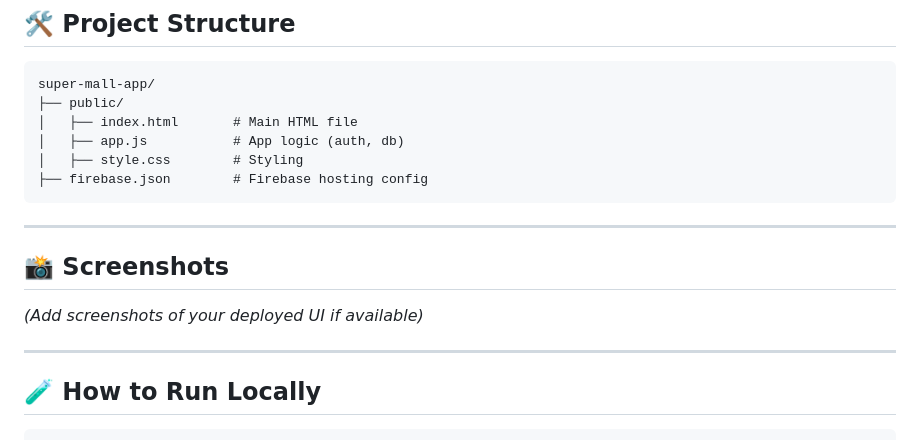
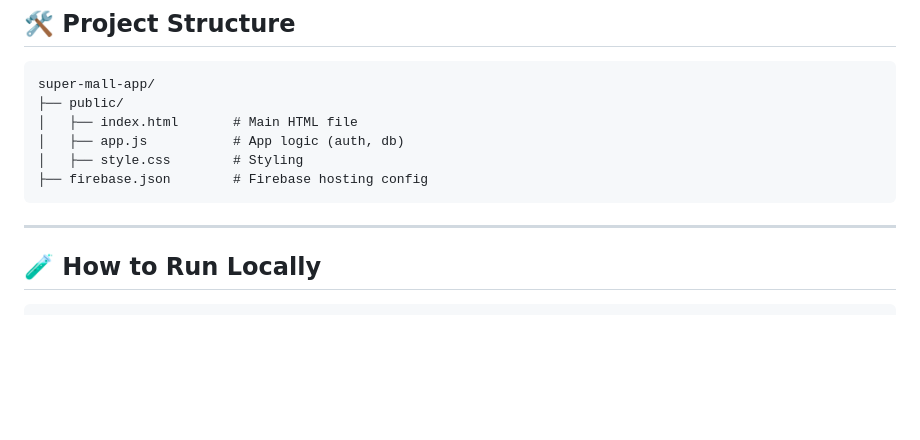
Before and after one commit to gokul4560/super-mall-web-app, a Markdown page: README.md, the part around the change. Drawn GitHub-style; blank space fills up the shorter version.

````diff
--- a/README.md
+++ b/README.md
@@ -41,10 +41,6 @@ super-mall-app/
 
 ---
 
-## 📸 Screenshots
-*(Add screenshots of your deployed UI if available)*
-
----
 
 ## 🧪 How to Run Locally
 ```bash
````
